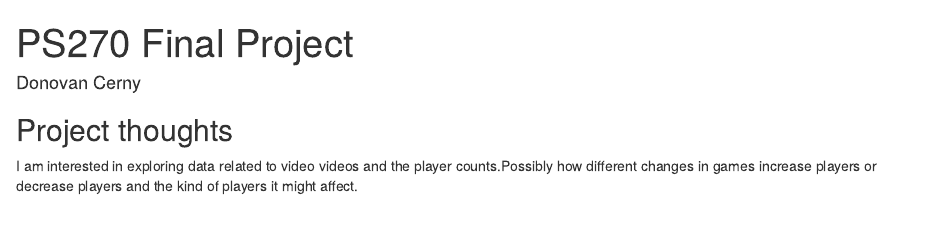
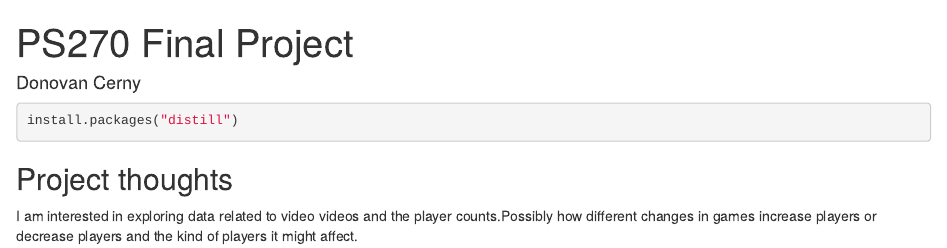
Before and after one commit to Dcerny2wisc/ps270-final-project, an R Markdown document (index.Rmd): the page in a window 1100 px wide, from its top. Rendered offline with R 4.5, knitr and Pandoc, with nearby package versions; drawn as R Markdown's standard HTML page in place of the format the file asks for.

Commit message:
installed distill

````diff
--- a/index.Rmd
+++ b/index.Rmd
@@ -6,6 +6,9 @@ output:
   distill::distill_article:
     self_contained: false
 ---
+```{r}
+install.packages("distill")
+```
 
 
 
````
